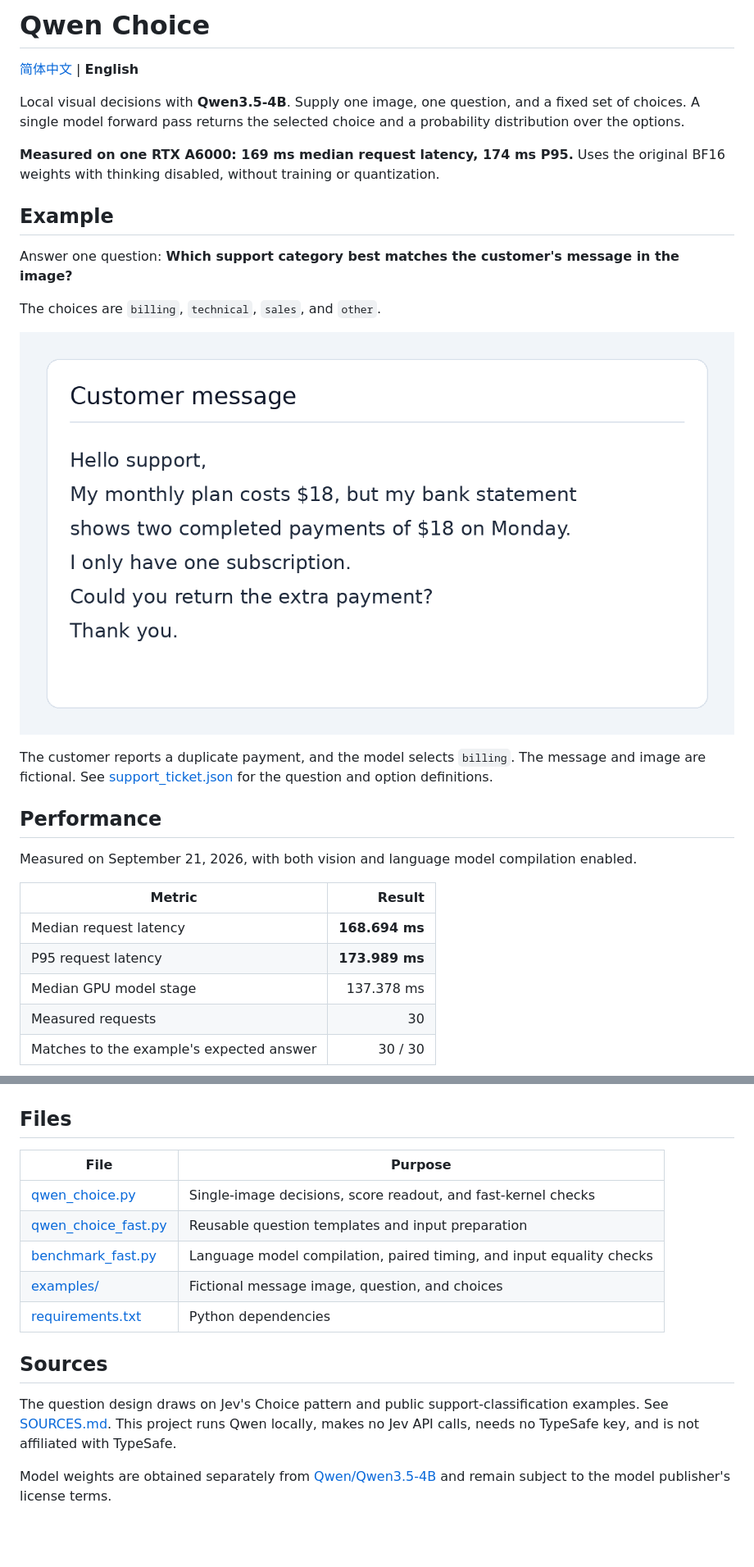
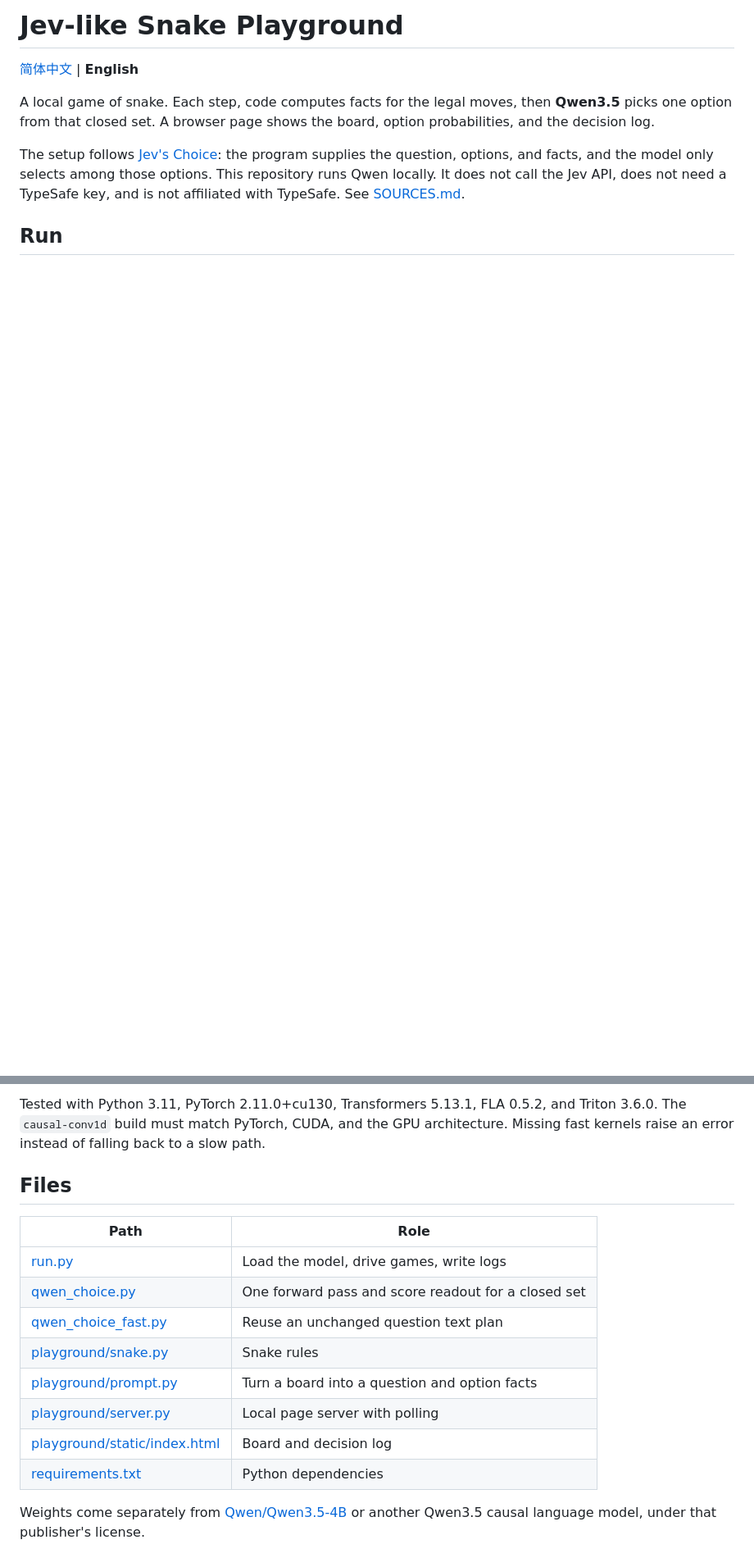
Before and after one commit to mtxcjnb/Jev-like_snake_playground, a Markdown page: README.en.md, 2 parts joined by grey strips. Shown at 82% size. Drawn GitHub-style; blank space fills up the shorter version.

```diff
--- a/README.en.md
+++ b/README.en.md
@@ -1,30 +1,10 @@
-# Qwen Choice
+# Jev-like Snake Playground
 
 [简体中文](README.md) | **English**
 
-Local visual decisions with **Qwen3.5-4B**. Supply one image, one question, and a fixed set of choices. A single model forward pass returns the selected choice and a probability distribution over the options.
+A local game of snake. Each step, code computes facts for the legal moves, then **Qwen3.5** picks one option from that closed set. A browser page shows the board, option probabilities, and the decision log.
 
-**Measured on one RTX A6000: 169 ms median request latency, 174 ms P95.** Uses the original BF16 weights with thinking disabled, without training or quantization.
+The setup follows [Jev's Choice](https://docs.typesafe.ai/primitives/choice): the program supplies the question, options, and facts, and the model only selects among those options. This repository runs Qwen locally. It does not call the Jev API, does not need a TypeSafe key, and is not affiliated with TypeSafe. See [SOURCES.md](SOURCES.md).
 
-## Example
+## Run
 
-Answer one question: **Which support category best matches the customer's message in the image?**
-
-The choices are `billing`, `technical`, `sales`, and `other`.
-
-![Fictional customer support message](examples/support_ticket.png)
-
-The customer reports a duplicate payment, and the model selects `billing`. The message and image are fictional. See [support_ticket.json](examples/support_ticket.json) for the question and option definitions.
-
-## Performance
-
-Measured on September 21, 2026, with both vision and language model compilation enabled.
-
-| Metric | Result |
-|---|---:|
-| Median request latency | **168.694 ms** |
-| P95 request latency | **173.989 ms** |
-| Median GPU model stage | 137.378 ms |
-| Measured requests | 30 |
-| Matches to the example's expected answer | 30 / 30 |
-
@@ -99,16 +76,16 @@ The output directory must not already exist. Read `profiles.fast` in `summary.js
+Tested with Python 3.11, PyTorch 2.11.0+cu130, Transformers 5.13.1, FLA 0.5.2, and Triton 3.6.0. The `causal-conv1d` build must match PyTorch, CUDA, and the GPU architecture. Missing fast kernels raise an error instead of falling back to a slow path.
 
 ## Files
 
-| File | Purpose |
+| Path | Role |
 |---|---|
-| [qwen_choice.py](qwen_choice.py) | Single-image decisions, score readout, and fast-kernel checks |
-| [qwen_choice_fast.py](qwen_choice_fast.py) | Reusable question templates and input preparation |
-| [benchmark_fast.py](benchmark_fast.py) | Language model compilation, paired timing, and input equality checks |
-| [examples/](examples/) | Fictional message image, question, and choices |
+| [run.py](run.py) | Load the model, drive games, write logs |
+| [qwen_choice.py](qwen_choice.py) | One forward pass and score readout for a closed set |
+| [qwen_choice_fast.py](qwen_choice_fast.py) | Reuse an unchanged question text plan |
+| [playground/snake.py](playground/snake.py) | Snake rules |
+| [playground/prompt.py](playground/prompt.py) | Turn a board into a question and option facts |
+| [playground/server.py](playground/server.py) | Local page server with polling |
+| [playground/static/index.html](playground/static/index.html) | Board and decision log |
 | [requirements.txt](requirements.txt) | Python dependencies |
 
-## Sources
-
-The question design draws on Jev's Choice pattern and public support-classification examples. See [SOURCES.md](SOURCES.md). This project runs Qwen locally, makes no Jev API calls, needs no TypeSafe key, and is not affiliated with TypeSafe.
-
-Model weights are obtained separately from [Qwen/Qwen3.5-4B](https://huggingface.co/Qwen/Qwen3.5-4B) and remain subject to the model publisher's license terms.
+Weights come separately from [Qwen/Qwen3.5-4B](https://huggingface.co/Qwen/Qwen3.5-4B) or another Qwen3.5 causal language model, under that publisher's license.
```
Also changed, not shown: other parts of README.en.md (+48 -51 lines), README.md (+63 -86 lines).
